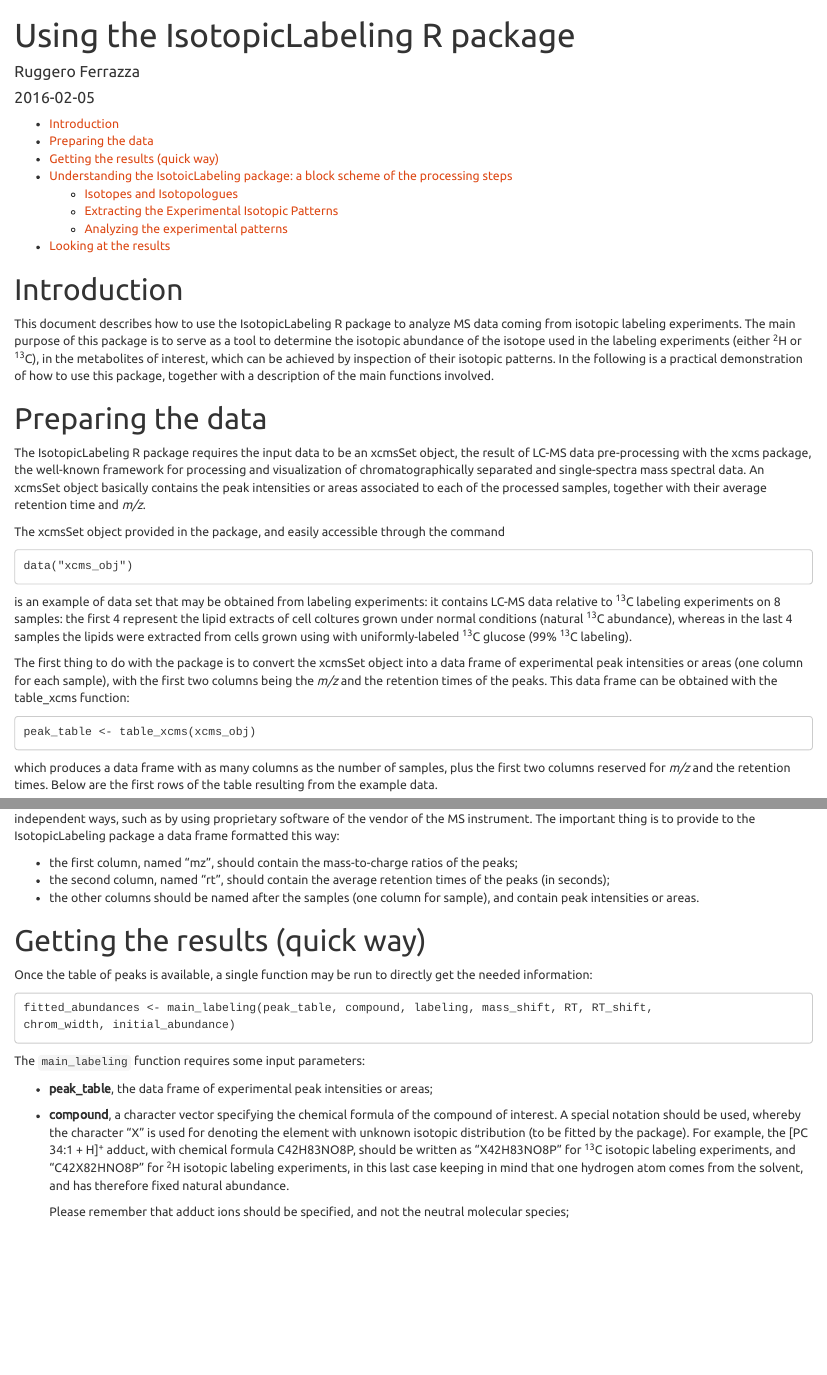
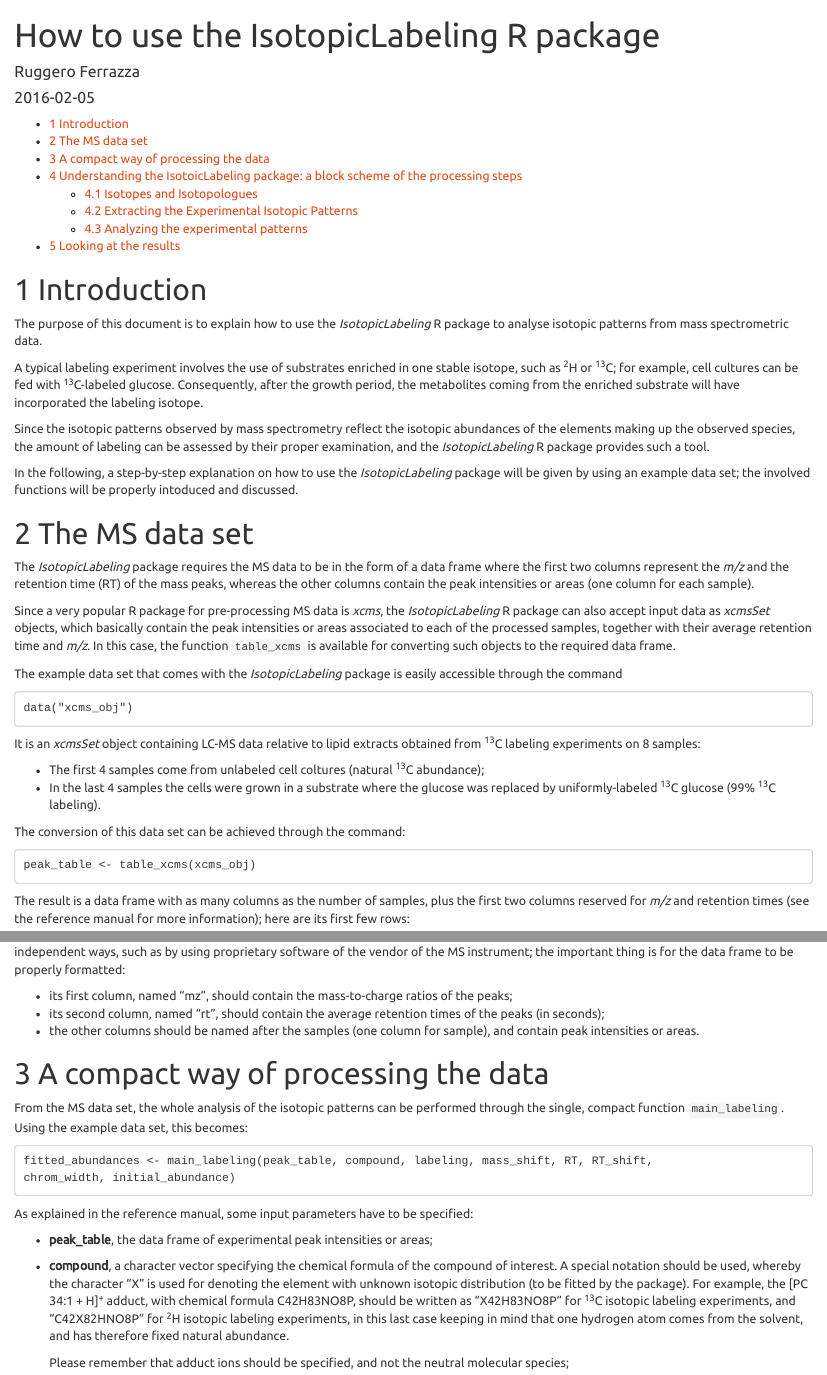
Before and after one commit to RuggeroFerrazza/IsotopicLabelling, an R Markdown document (vignettes/IsotopicLabeling-vignette.Rmd): the page in a window 1100 px wide, from its top, and a second part further down, joined at a grey line. Rendered offline with R 4.5, knitr and Pandoc, with nearby package versions; some code elsewhere in the file could not run offline.

Commit message:
Commit 05.02.2016, 18:30

````diff
--- a/vignettes/IsotopicLabeling-vignette.Rmd
+++ b/vignettes/IsotopicLabeling-vignette.Rmd
@@ -1,4 +1,6 @@
 ---
-title: "Using the IsotopicLabeling R package"
+title: "How to use the IsotopicLabeling R package"
+author: "Ruggero Ferrazza"
+date: '`r Sys.Date()`'
 output:
   html_document:
@@ -6,7 +9,3 @@ output:
     theme: united
-author: "Ruggero Ferrazza"
-date: "`r Sys.Date()`"
-vignette: >
-  %\VignetteIndexEntry{Vignette Title}
-  %\VignetteEngine{knitr::rmarkdown}
-  %\VignetteEncoding{UTF-8}
+    toc: yes
+  pdf_document:
@@ -13,25 +15,40 @@ vignette: >
+vignette: |
+  %\VignetteIndexEntry{Vignette Title} %\VignetteEngine{knitr::rmarkdown} %\VignetteEncoding{UTF-8}
 ---
 
 # Introduction
 
-This document describes how to use the IsotopicLabeling R package to analyze MS data coming from isotopic labeling experiments. The main purpose of this package is to serve as a tool to determine the isotopic abundance of the isotope used in the labeling experiments (either ^2^H or ^13^C), in the metabolites of interest, which can be achieved by inspection of their isotopic patterns. In the following is a practical demonstration of how to use this package, together with a description of the main functions involved.
+The purpose of this document is to explain how to use the *IsotopicLabeling* R package to analyse isotopic patterns from mass spectrometric data.
 
-# Preparing the data
+A typical labeling experiment involves the use of substrates enriched in one stable isotope, such as ^2^H or ^13^C; for example, cell cultures can be fed with ^13^C-labeled glucose. Consequently, after the growth period, the metabolites coming from the enriched substrate will have incorporated the labeling isotope.
 
-The IsotopicLabeling R package requires the input data to be an xcmsSet object, the result of LC-MS data pre-processing with the xcms package, the well-known framework for processing and visualization of chromatographically separated and single-spectra mass spectral data. An xcmsSet object basically contains the peak intensities or areas associated to each of the processed samples, together with their average retention time and *m/z*.
+Since the isotopic patterns observed by mass spectrometry reflect the isotopic abundances of the elements making up the observed species, the amount of labeling can be assessed by their proper examination, and the *IsotopicLabeling* R package provides such a tool.
 
-The xcmsSet object provided in the package, and easily accessible through the command
+In the following, a step-by-step explanation on how to use the *IsotopicLabeling* package will be given by using an example data set; the involved functions will be properly intoduced and discussed.
+
+# The MS data set
+
+The *IsotopicLabeling* package requires the MS data to be in the form of a data frame where the first two columns represent the *m/z* and the retention time (RT) of the mass peaks, whereas the other columns contain the peak intensities or areas (one column for each sample).
+
+Since a very popular R package for pre-processing MS data is *xcms*, the *IsotopicLabeling* R package can also accept input data as *xcmsSet* objects, which basically contain the peak intensities or areas associated to each of the processed samples, together with their average retention time and *m/z*. In this case, the function `table_xcms` is available for converting such objects to the required data frame.
+
+The example data set that comes with the *IsotopicLabeling* package is easily accessible through the command
 ```
 data("xcms_obj")
 ```
-is an example of data set that may be obtained from labeling experiments: it contains LC-MS data relative to ^13^C labeling experiments on 8 samples: the first 4 represent the lipid extracts of cell coltures grown under normal conditions (natural ^13^C abundance), whereas in the last 4 samples the lipids were extracted from cells grown using with uniformly-labeled ^13^C glucose (99% ^13^C labeling).
 
-The first thing to do with the package is to convert the xcmsSet object into a data frame of experimental peak intensities or areas (one column for each sample), with the first two columns being the *m/z* and the retention times of the peaks. This data frame can be obtained with the table_xcms function:
+It is an *xcmsSet* object containing LC-MS data relative to lipid extracts obtained from ^13^C labeling experiments on 8 samples:
+
+- The first 4 samples come from unlabeled cell coltures (natural ^13^C abundance);
+- In the last 4 samples the cells were grown in a substrate where the glucose was replaced by uniformly-labeled ^13^C glucose (99% ^13^C labeling).
+
+The conversion of this data set can be achieved through the command:
+
 ```
 peak_table <- table_xcms(xcms_obj)
 ```
 
-which produces a data frame with as many columns as the number of samples, plus the first two columns reserved for *m/z* and the retention times. Below are the first rows of the table resulting from the example data.
+The result is a data frame with as many columns as the number of samples, plus the first two columns reserved for *m/z* and retention times (see the reference manual for more information); here are its first few rows:
 
 ```{r, results = "hide", echo = FALSE, message = FALSE, warning = FALSE}
 library(IsotopicLabeling)
@@ -43,20 +60,20 @@ head(peak_table)
 ```
 
-Clearly, it is not compulsory to pre-process the LC-MS data with xcms, since such a data frame can be obtained in a number of other independent ways, such as by using proprietary software of the vendor of the MS instrument. The important thing is to provide to the IsotopicLabeling package a data frame formatted this way:
+Please not that it is not compulsory to pre-process the LC-MS data with *xcms*, since this data frame can be obtained in a number of other independent ways, such as by using proprietary software of the vendor of the MS instrument; the important thing is for the data frame to be properly formatted:
 
-- the first column, named "mz", should contain the mass-to-charge ratios of the peaks;
-- the second column, named "rt", should contain the average retention times of the peaks (in seconds);
+- its first column, named "mz", should contain the mass-to-charge ratios of the peaks;
+- its second column, named "rt", should contain the average retention times of the peaks (in seconds);
 - the other columns should be named after the samples (one column for sample), and contain peak intensities or areas.
 
-# Getting the results (quick way)
+# A compact way of processing the data
 
-Once the table of peaks is available, a single function may be run to directly get the needed information:
+From the MS data set, the whole analysis of the isotopic patterns can be performed through the single, compact function `main_labeling`. Using the example data set, this becomes:
 ```
 fitted_abundances <- main_labeling(peak_table, compound, labeling, mass_shift, RT, RT_shift,
 chrom_width, initial_abundance)
 ```
 
-The `main_labeling` function requires some input parameters:
+As explained in the reference manual, some input parameters have to be specified:
 
 - **peak_table**, the data frame of experimental peak intensities or areas;
 - **compound**, a character vector specifying the chemical formula of the compound of interest. A special notation should be used, whereby the character "X" is used for denoting the element with unknown isotopic distribution (to be fitted by the package). For example, the [PC 34:1 + H]^+^ adduct, with chemical formula C42H83NO8P, should be written as "X42H83NO8P" for ^13^C isotopic labeling experiments, and "C42X82HNO8P" for ^2^H isotopic labeling experiments, in this last case keeping in mind that one hydrogen atom comes from the solvent, and has therefore fixed natural abundance.
````
Also changed, not shown: vignettes/IsotopicLabeling-vignette.Rmd (14 more changed lines).
